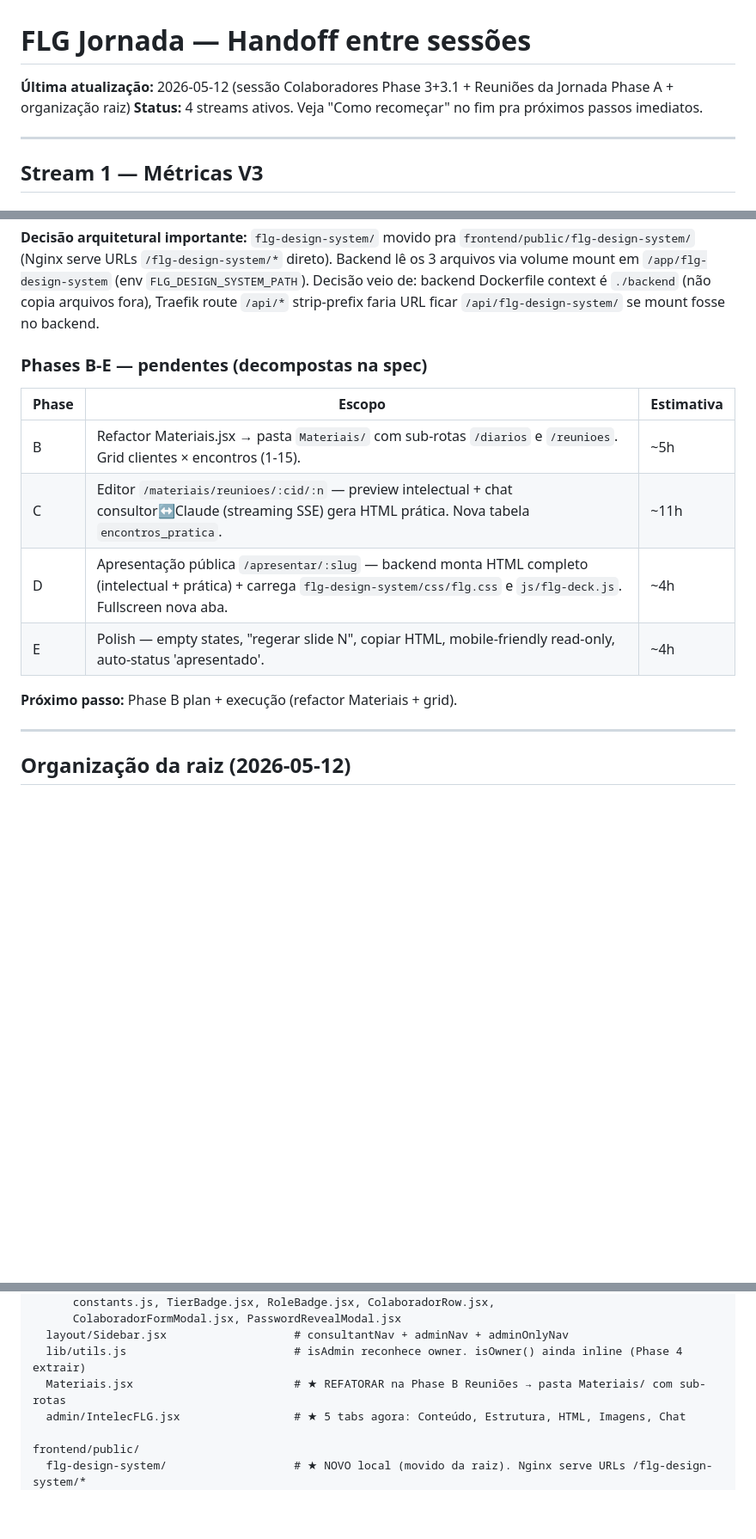
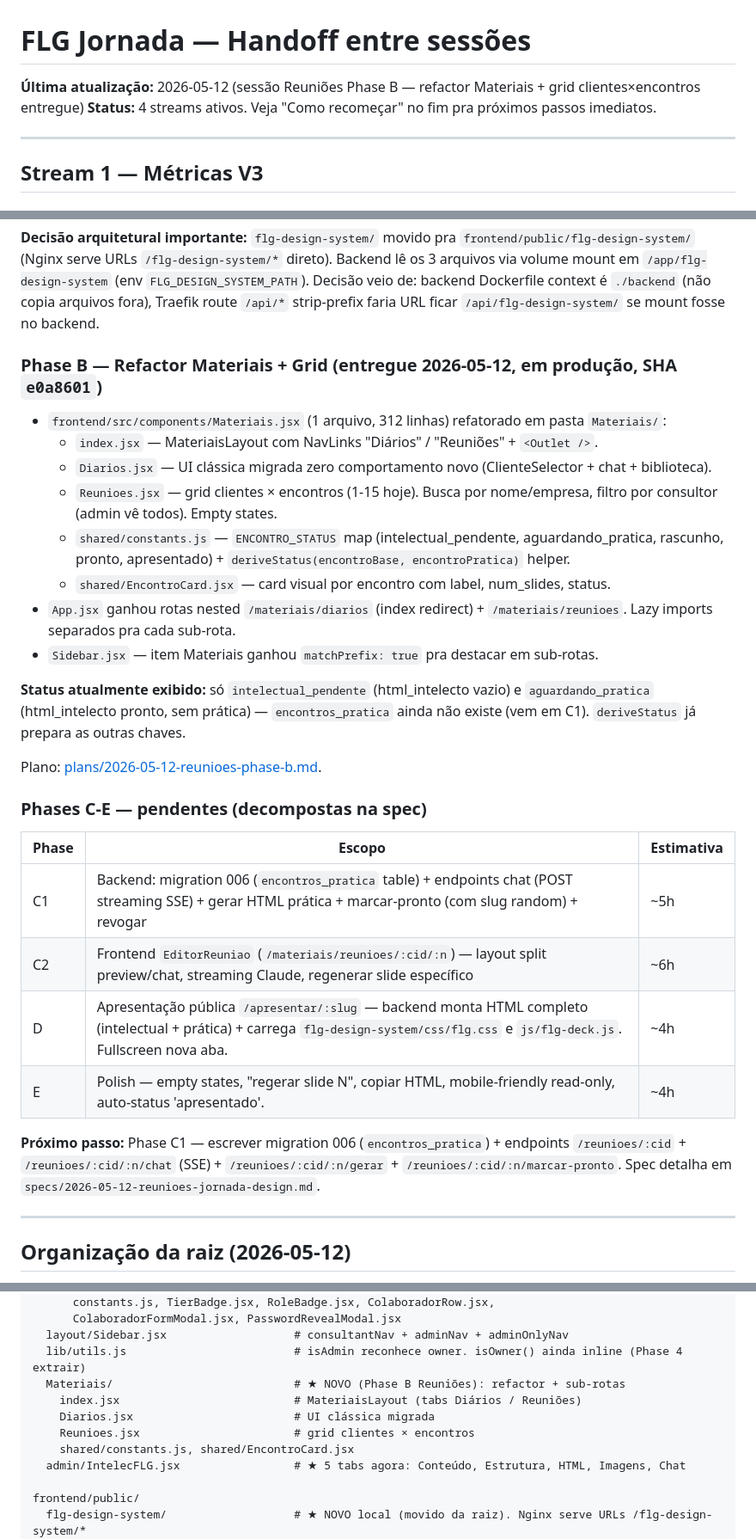
Before and after one commit to pedrooaranda/flg-docs-system, a Markdown page: docs/superpowers/HANDOFF-metricas-v3.md, 3 parts joined by grey strips. Shown at 86% size. Drawn GitHub-style; blank space fills up the shorter version.

Commit message:
docs(handoff): registra Phase B Reuniões entregue (SHA e0a8601)
- Atualiza data e header
- Move Phase B de "pendente" pra "entregue em produção"
- Próximo passo passa a ser C1 (migration 006 encontros_pratica + endpoints SSE)
- Estrutura de arquivos reflete pasta Materiais/ + ausência do Materiais.jsx
- Plano da Phase B linkado

Co-Authored-By: Claude Opus 4.7 (1M context) <noreply@anthropic.com>

```diff
--- a/docs/superpowers/HANDOFF-metricas-v3.md
+++ b/docs/superpowers/HANDOFF-metricas-v3.md
@@ -1,6 +1,6 @@
 # FLG Jornada — Handoff entre sessões
 
-**Última atualização:** 2026-05-12 (sessão Colaboradores Phase 3+3.1 + Reuniões da Jornada Phase A + organização raiz)
+**Última atualização:** 2026-05-12 (sessão Reuniões Phase B — refactor Materiais + grid clientes×encontros entregue)
 **Status:** 4 streams ativos. Veja "Como recomeçar" no fim pra próximos passos imediatos.
 
 ---
@@ -116,15 +116,29 @@ Spec: [specs/2026-05-12-reunioes-jornada-design.md](specs/2026-05-12-reunioes-jo
 
 **Decisão arquitetural importante:** `flg-design-system/` movido pra `frontend/public/flg-design-system/` (Nginx serve URLs `/flg-design-system/*` direto). Backend lê os 3 arquivos via volume mount em `/app/flg-design-system` (env `FLG_DESIGN_SYSTEM_PATH`). Decisão veio de: backend Dockerfile context é `./backend` (não copia arquivos fora), Traefik route `/api/*` strip-prefix faria URL ficar `/api/flg-design-system/` se mount fosse no backend.
 
-### Phases B-E — pendentes (decompostas na spec)
+### Phase B — Refactor Materiais + Grid (entregue 2026-05-12, em produção, SHA `e0a8601`)
+- `frontend/src/components/Materiais.jsx` (1 arquivo, 312 linhas) refatorado em pasta `Materiais/`:
+  - `index.jsx` — MateriaisLayout com NavLinks "Diários" / "Reuniões" + `<Outlet />`.
+  - `Diarios.jsx` — UI clássica migrada zero comportamento novo (ClienteSelector + chat + biblioteca).
+  - `Reunioes.jsx` — grid clientes × encontros (1-15 hoje). Busca por nome/empresa, filtro por consultor (admin vê todos). Empty states.
+  - `shared/constants.js` — `ENCONTRO_STATUS` map (intelectual_pendente, aguardando_pratica, rascunho, pronto, apresentado) + `deriveStatus(encontroBase, encontroPratica)` helper.
+  - `shared/EncontroCard.jsx` — card visual por encontro com label, num_slides, status.
+- `App.jsx` ganhou rotas nested `/materiais/diarios` (index redirect) + `/materiais/reunioes`. Lazy imports separados pra cada sub-rota.
+- `Sidebar.jsx` — item Materiais ganhou `matchPrefix: true` pra destacar em sub-rotas.
+
+**Status atualmente exibido:** só `intelectual_pendente` (html_intelecto vazio) e `aguardando_pratica` (html_intelecto pronto, sem prática) — `encontros_pratica` ainda não existe (vem em C1). `deriveStatus` já prepara as outras chaves.
+
+Plano: [plans/2026-05-12-reunioes-phase-b.md](plans/2026-05-12-reunioes-phase-b.md).
+
+### Phases C-E — pendentes (decompostas na spec)
 | Phase | Escopo | Estimativa |
 |---|---|---|
-| B | Refactor Materiais.jsx → pasta `Materiais/` com sub-rotas `/diarios` e `/reunioes`. Grid clientes × encontros (1-15). | ~5h |
-| C | Editor `/materiais/reunioes/:cid/:n` — preview intelectual + chat consultor↔Claude (streaming SSE) gera HTML prática. Nova tabela `encontros_pratica`. | ~11h |
+| C1 | Backend: migration 006 (`encontros_pratica` table) + endpoints chat (POST streaming SSE) + gerar HTML prática + marcar-pronto (com slug random) + revogar | ~5h |
+| C2 | Frontend `EditorReuniao` (`/materiais/reunioes/:cid/:n`) — layout split preview/chat, streaming Claude, regenerar slide específico | ~6h |
 | D | Apresentação pública `/apresentar/:slug` — backend monta HTML completo (intelectual + prática) + carrega `flg-design-system/css/flg.css` e `js/flg-deck.js`. Fullscreen nova aba. | ~4h |
 | E | Polish — empty states, "regerar slide N", copiar HTML, mobile-friendly read-only, auto-status 'apresentado'. | ~4h |
 
-**Próximo passo:** Phase B plan + execução (refactor Materiais + grid).
+**Próximo passo:** Phase C1 — escrever migration 006 (`encontros_pratica`) + endpoints `/reunioes/:cid` + `/reunioes/:cid/:n/chat` (SSE) + `/reunioes/:cid/:n/gerar` + `/reunioes/:cid/:n/marcar-pronto`. Spec detalha em `specs/2026-05-12-reunioes-jornada-design.md`.
 
 ---
 
@@ -222,7 +236,11 @@ frontend/src/components/
       ColaboradorFormModal.jsx, PasswordRevealModal.jsx
   layout/Sidebar.jsx                   # consultantNav + adminNav + adminOnlyNav
   lib/utils.js                         # isAdmin reconhece owner. isOwner() ainda inline (Phase 4 extrair)
-  Materiais.jsx                        # ★ REFATORAR na Phase B Reuniões → pasta Materiais/ com sub-rotas
+  Materiais/                           # ★ NOVO (Phase B Reuniões): refactor + sub-rotas
+    index.jsx                          # MateriaisLayout (tabs Diários / Reuniões)
+    Diarios.jsx                        # UI clássica migrada
+    Reunioes.jsx                       # grid clientes × encontros
+    shared/constants.js, shared/EncontroCard.jsx
   admin/IntelecFLG.jsx                 # ★ 5 tabs agora: Conteúdo, Estrutura, HTML, Imagens, Chat
 
 frontend/public/
```
Also changed, not shown: other parts of docs/superpowers/HANDOFF-metricas-v3.md (+1 -1 lines).
